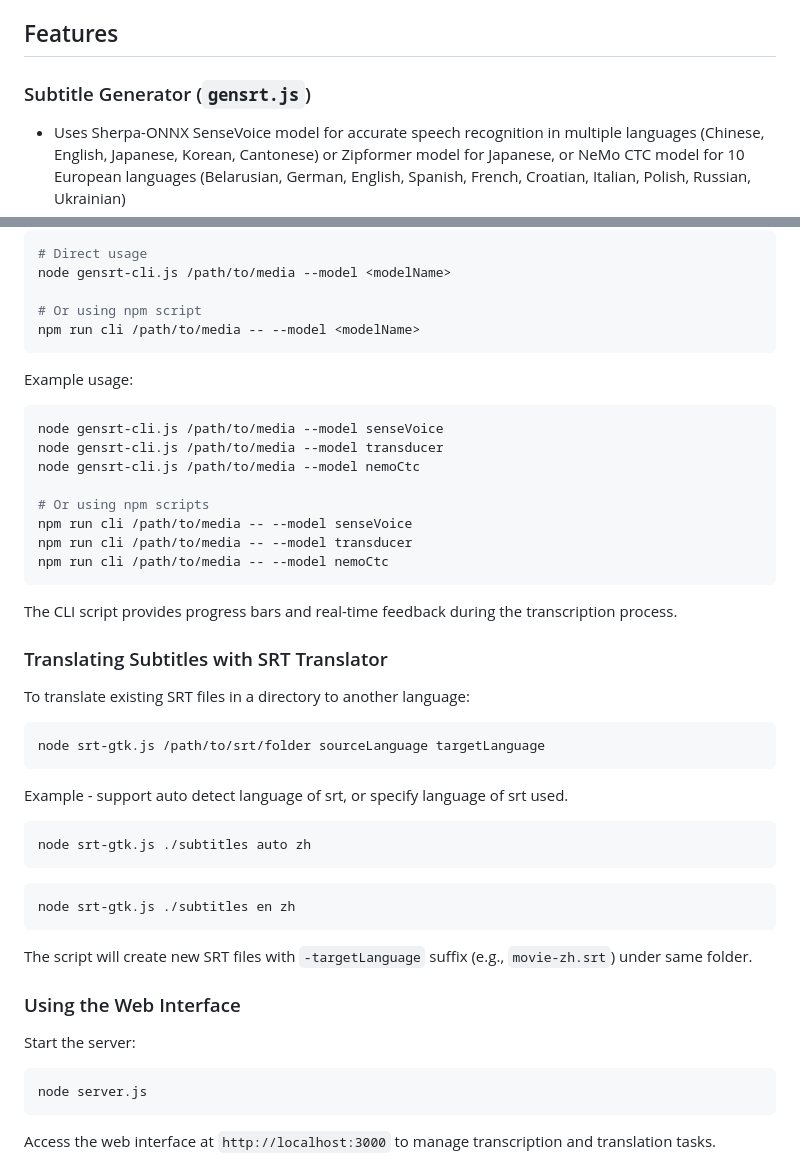
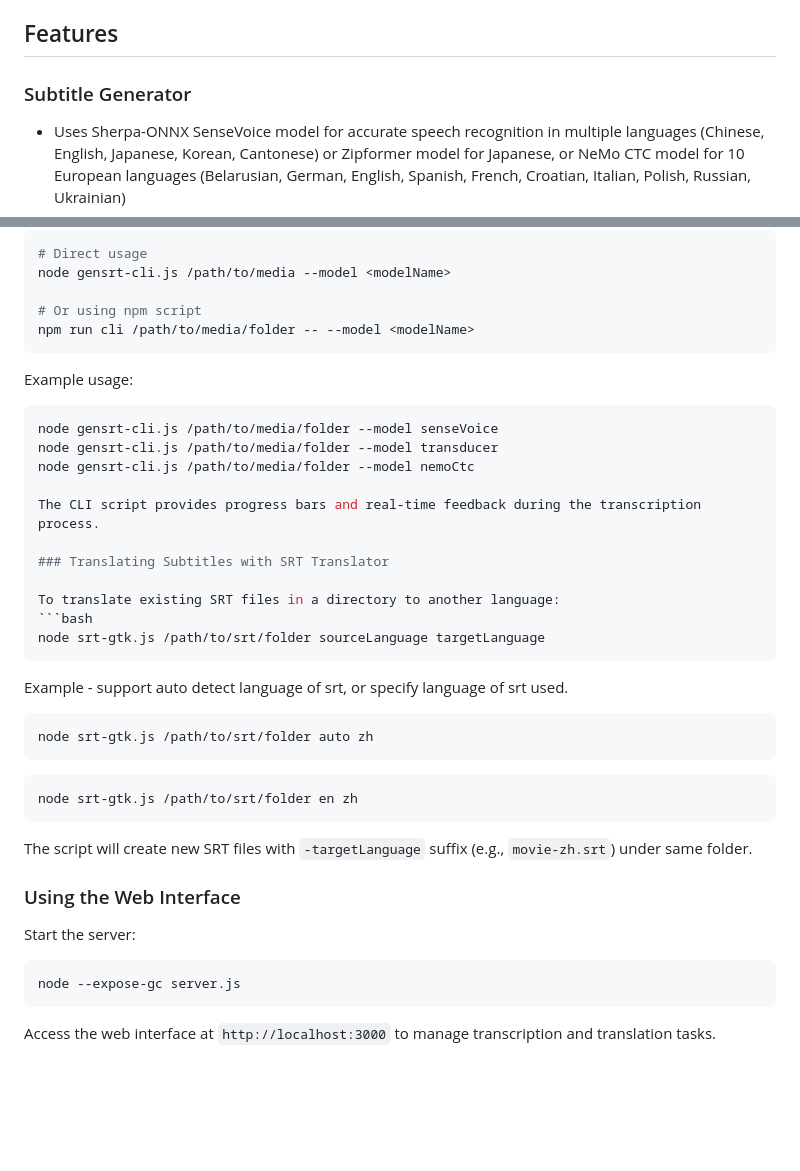
Before and after one commit to leefm0204/sherpa-onnx-Nodejs-Generate-and-Translate-Subtitle, a Markdown page: README.md, 2 parts joined by grey strips. Drawn GitHub-style; blank space fills up the shorter version.

````diff
--- a/README.md
+++ b/README.md
@@ -18,7 +18,7 @@ This project provides a complete solution for generating and translating subtitl
 
 ## Features
 
-### Subtitle Generator (`gensrt.js`)
+### Subtitle Generator
 - Uses Sherpa-ONNX SenseVoice model for accurate speech recognition in multiple languages (Chinese, English, Japanese, Korean, Cantonese) or Zipformer model for Japanese, or NeMo CTC model for 10 European languages (Belarusian, German, English, Spanish, French, Croatian, Italian, Polish, Russian, Ukrainian)
 - Voice Activity Detection (VAD) to process only speech segments
 - Progress tracking with speed metrics
@@ -65,20 +65,14 @@ For a more convenient command-line interface, you can use the `gensrt-cli.js` sc
 node gensrt-cli.js /path/to/media --model <modelName>
 
 # Or using npm script
-npm run cli /path/to/media -- --model <modelName>
+npm run cli /path/to/media/folder -- --model <modelName>
 ```
 
 Example usage:
 ```bash
-node gensrt-cli.js /path/to/media --model senseVoice
-node gensrt-cli.js /path/to/media --model transducer
-node gensrt-cli.js /path/to/media --model nemoCtc
-
-# Or using npm scripts
-npm run cli /path/to/media -- --model senseVoice
-npm run cli /path/to/media -- --model transducer
-npm run cli /path/to/media -- --model nemoCtc
-```
+node gensrt-cli.js /path/to/media/folder --model senseVoice
+node gensrt-cli.js /path/to/media/folder --model transducer
+node gensrt-cli.js /path/to/media/folder --model nemoCtc
 
 The CLI script provides progress bars and real-time feedback during the transcription process.
 
@@ -91,10 +85,10 @@ node srt-gtk.js /path/to/srt/folder sourceLanguage targetLanguage
 
 Example - support auto detect language of srt, or specify language of srt used.
 ```bash
-node srt-gtk.js ./subtitles auto zh
+node srt-gtk.js /path/to/srt/folder auto zh
 ```
 ```bash
-node srt-gtk.js ./subtitles en zh
+node srt-gtk.js /path/to/srt/folder en zh
 ```
 
 The script will create new SRT files with `-targetLanguage` suffix (e.g., `movie-zh.srt`) under same folder.
@@ -103,7 +97,7 @@ The script will create new SRT files with `-targetLanguage` suffix (e.g., `movie
 
 Start the server:
 ```bash
-node server.js
+node --expose-gc server.js
 ```
 
 Access the web interface at `http://localhost:3000` to manage transcription and translation tasks.
````
